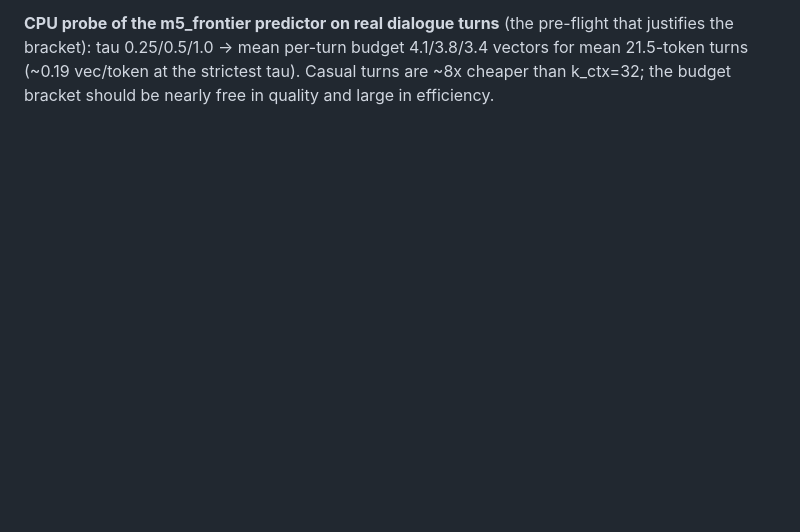
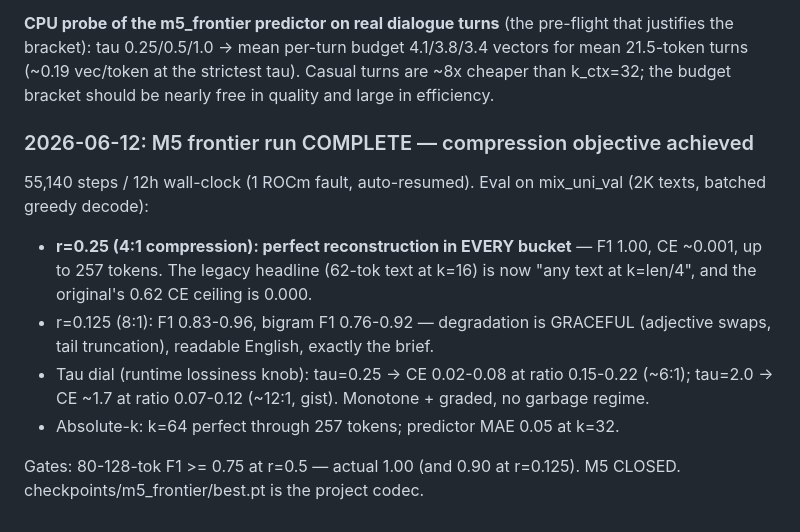
Before and after one commit to nochinator/thought-vectors, a Markdown page: RESEARCH_LOG.md, the part around the change. Drawn GitHub-style; blank space fills up the shorter version.

Commit message:
M5 frontier complete: 4:1 byte-perfect, 8:1 readable, graded tau dial
Co-Authored-By: Claude Fable 5 <noreply@anthropic.com>

```diff
--- a/RESEARCH_LOG.md
+++ b/RESEARCH_LOG.md
@@ -339,3 +339,23 @@ pre-flight that justifies the bracket): tau 0.25/0.5/1.0 -> mean per-turn
 budget 4.1/3.8/3.4 vectors for mean 21.5-token turns (~0.19 vec/token at
 the strictest tau). Casual turns are ~8x cheaper than k_ctx=32; the budget
 bracket should be nearly free in quality and large in efficiency.
+
+### 2026-06-12: M5 frontier run COMPLETE — compression objective achieved
+
+55,140 steps / 12h wall-clock (1 ROCm fault, auto-resumed). Eval on
+mix_uni_val (2K texts, batched greedy decode):
+
+- **r=0.25 (4:1 compression): perfect reconstruction in EVERY bucket** —
+  F1 1.00, CE ~0.001, up to 257 tokens. The legacy headline (62-tok text at
+  k=16) is now "any text at k=len/4", and the original's 0.62 CE ceiling is
+  0.000.
+- r=0.125 (8:1): F1 0.83-0.96, bigram F1 0.76-0.92 — degradation is
+  GRACEFUL (adjective swaps, tail truncation), readable English, exactly
+  the brief.
+- Tau dial (runtime lossiness knob): tau=0.25 -> CE 0.02-0.08 at ratio
+  0.15-0.22 (~6:1); tau=2.0 -> CE ~1.7 at ratio 0.07-0.12 (~12:1, gist).
+  Monotone + graded, no garbage regime.
+- Absolute-k: k=64 perfect through 257 tokens; predictor MAE 0.05 at k=32.
+
+Gates: 80-128-tok F1 >= 0.75 at r=0.5 — actual 1.00 (and 0.90 at r=0.125).
+M5 CLOSED. checkpoints/m5_frontier/best.pt is the project codec.
```
